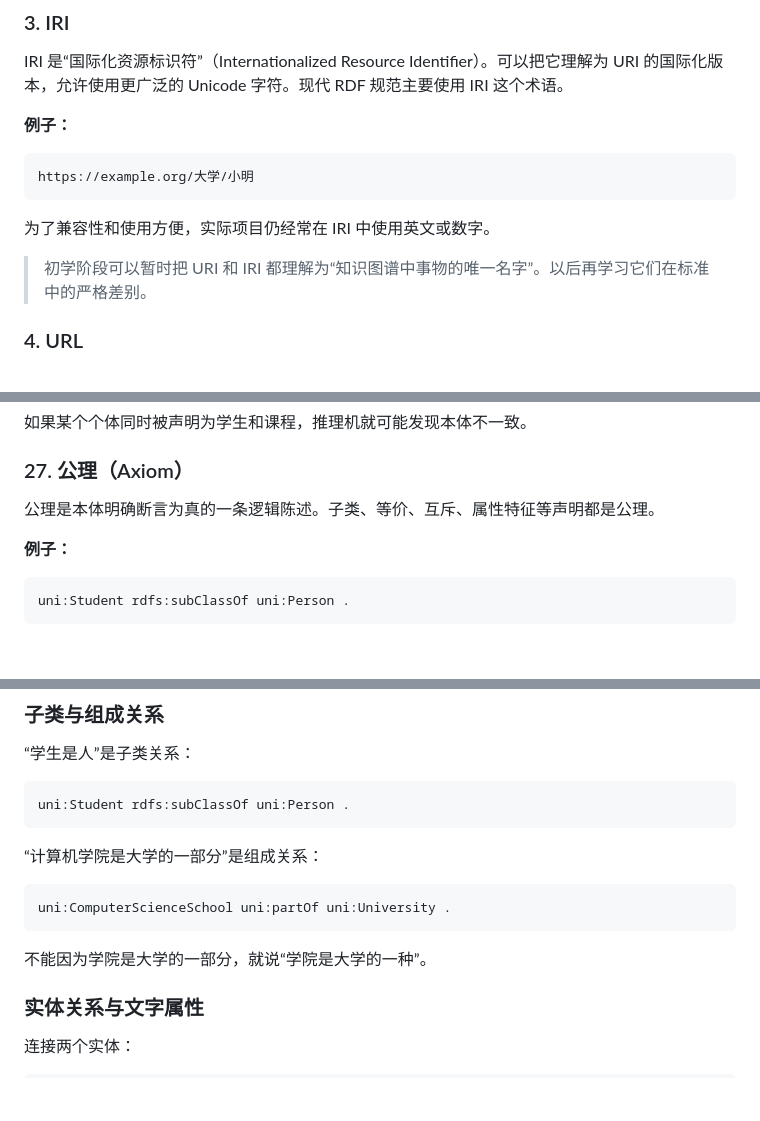
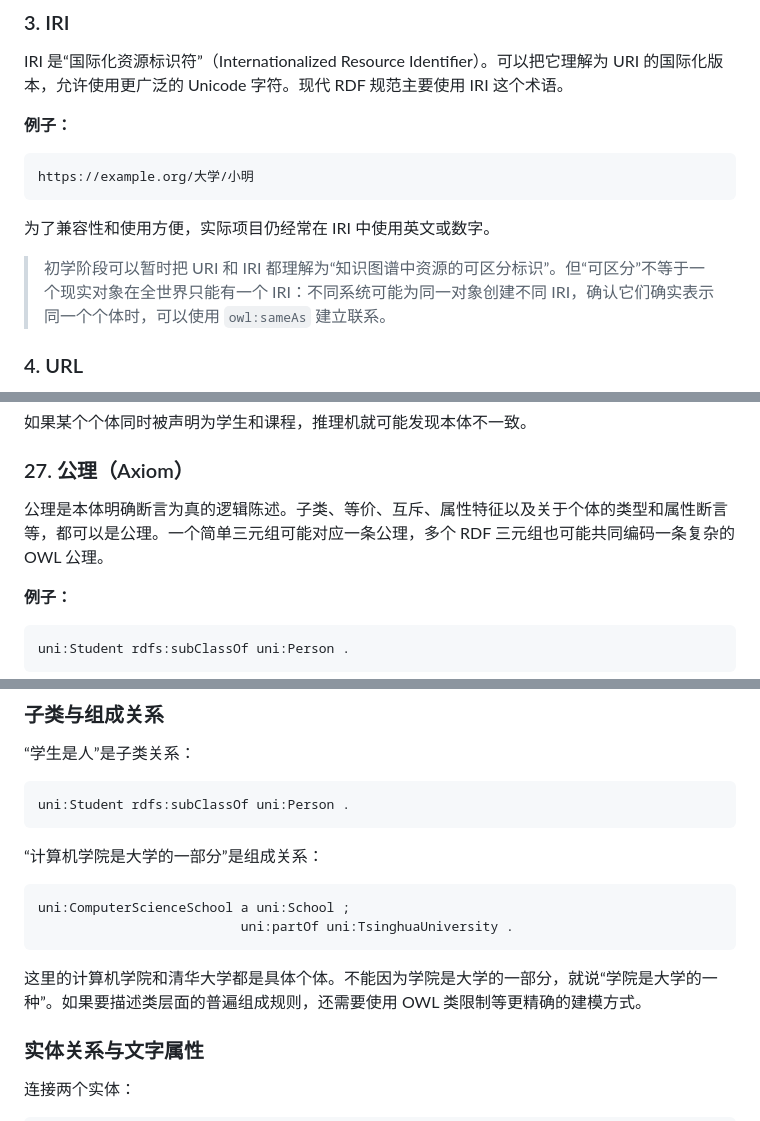
Before and after one commit to fan-tian-xing/Ontology, a Markdown page: 本体相关基础概念.md, 3 parts joined by grey strips. GitHub-like rendering; blank space fills up the shorter version.

````diff
--- a/本体相关基础概念.md
+++ b/本体相关基础概念.md
@@ -75,7 +77,7 @@ https://example.org/大学/小明
 
 为了兼容性和使用方便，实际项目仍经常在 IRI 中使用英文或数字。
 
-> 初学阶段可以暂时把 URI 和 IRI 都理解为“知识图谱中事物的唯一名字”。以后再学习它们在标准中的严格差别。
+> 初学阶段可以暂时把 URI 和 IRI 都理解为“知识图谱中资源的可区分标识”。但“可区分”不等于一个现实对象在全世界只能有一个 IRI：不同系统可能为同一对象创建不同 IRI，确认它们确实表示同一个个体时，可以使用 `owl:sameAs` 建立联系。
 
 ### 4. URL
 
@@ -416,7 +473,7 @@ uni:Student owl:disjointWith uni:Course .
 
 ### 27. 公理（Axiom）
 
-公理是本体明确断言为真的一条逻辑陈述。子类、等价、互斥、属性特征等声明都是公理。
+公理是本体明确断言为真的逻辑陈述。子类、等价、互斥、属性特征以及关于个体的类型和属性断言等，都可以是公理。一个简单三元组可能对应一条公理，多个 RDF 三元组也可能共同编码一条复杂的 OWL 公理。
 
 **例子：**
 
@@ -615,10 +674,11 @@ uni:Student rdfs:subClassOf uni:Person .
 “计算机学院是大学的一部分”是组成关系：
 
 ```turtle
-uni:ComputerScienceSchool uni:partOf uni:University .
+uni:ComputerScienceSchool a uni:School ;
+                          uni:partOf uni:TsinghuaUniversity .
 ```
 
-不能因为学院是大学的一部分，就说“学院是大学的一种”。
+这里的计算机学院和清华大学都是具体个体。不能因为学院是大学的一部分，就说“学院是大学的一种”。如果要描述类层面的普遍组成规则，还需要使用 OWL 类限制等更精确的建模方式。
 
 ### 实体关系与文字属性
 
````
Also changed, not shown: other parts of 本体相关基础概念.md (+63 -4 lines).
